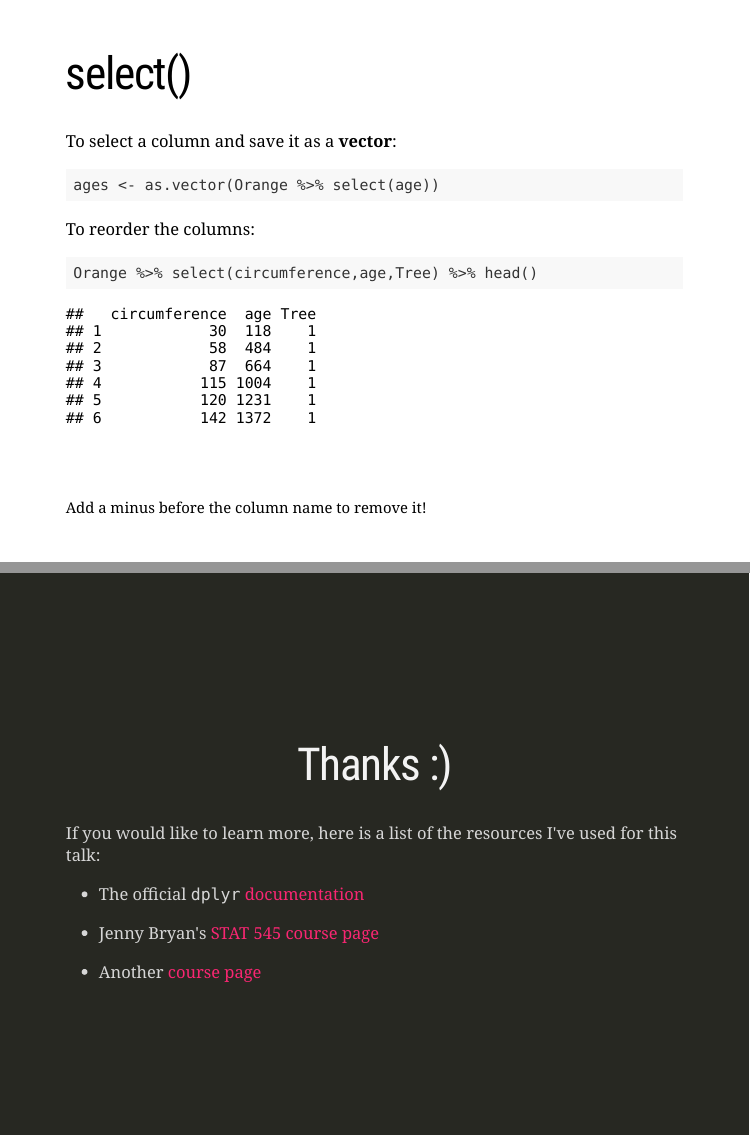
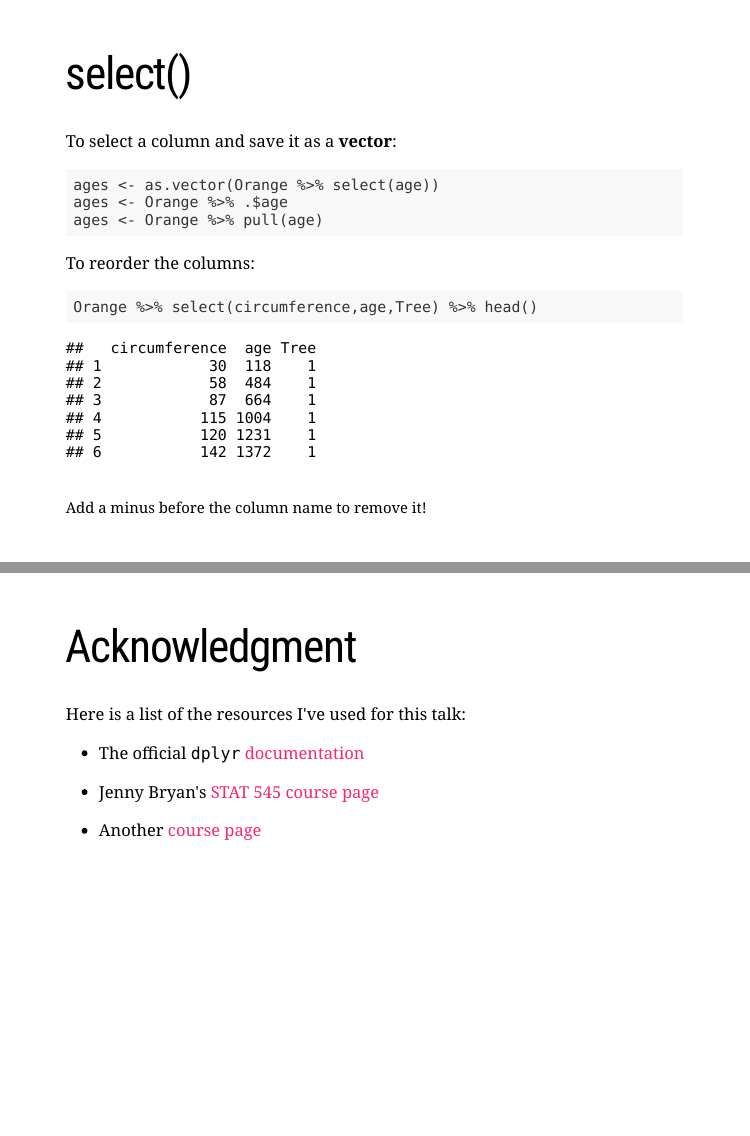
Before and after one commit to tugbateaches/Introdplyr-RLadiesMTL, an R Markdown document (Introdplyr.Rmd): pages 9 and 17 of 17, joined at a grey line. Rendered offline with R 4.5, knitr and Pandoc, with nearby package versions; the slides are laid out offline by our stand-in for remark.js, each with all of its steps uncovered, in fonts that may differ from those the slides ask for, and without slide numbers, shadows or browser add-ons; a font, style sheet, LaTeX package, included part or bibliography that could not be used is replaced or left out.

Commit message:
slide 7 -- different ways of selecting a column --added

````diff
--- a/Introdplyr.Rmd
+++ b/Introdplyr.Rmd
@@ -140,6 +140,8 @@ To select a column and save it as a **vector**:
 --
 ```{r, echo=TRUE, eval=TRUE}
 ages <- as.vector(Orange %>% select(age))
+ages <- Orange %>% .$age
+ages <- Orange %>% pull(age)
 ```
 
 --
@@ -264,11 +266,10 @@ full_join(Orange,df) %>% head(3)
 Check [the documentation](https://dplyr.tidyverse.org/articles/two-table.html) for two table verbs.
 ---
 
-class: center, middle, inverse
 
-# Thanks :)
+# Acknowledgment
 
-.left[If you would like to learn more, here is a list of the resources I've used for this talk:
+.left[Here is a list of the resources I've used for this talk:
 
 - The official `dplyr` [documentation](https://cran.r-project.org/web/packages/dplyr/vignettes/dplyr.html)
 
````
